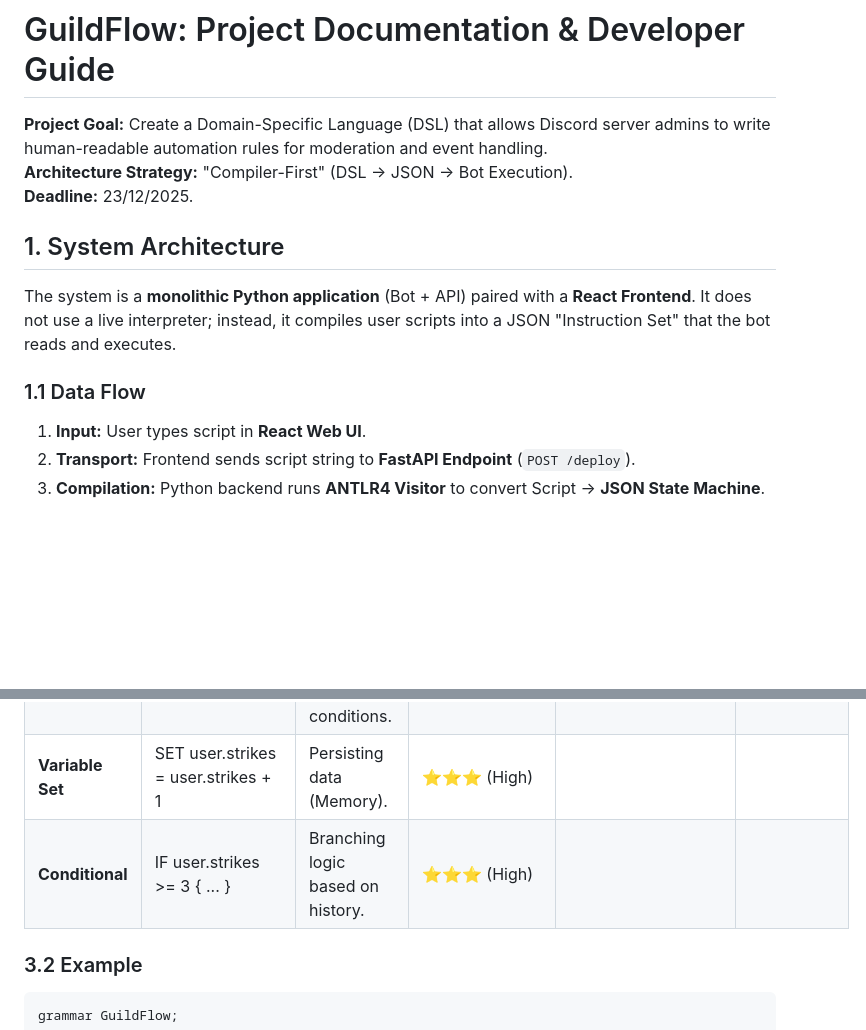
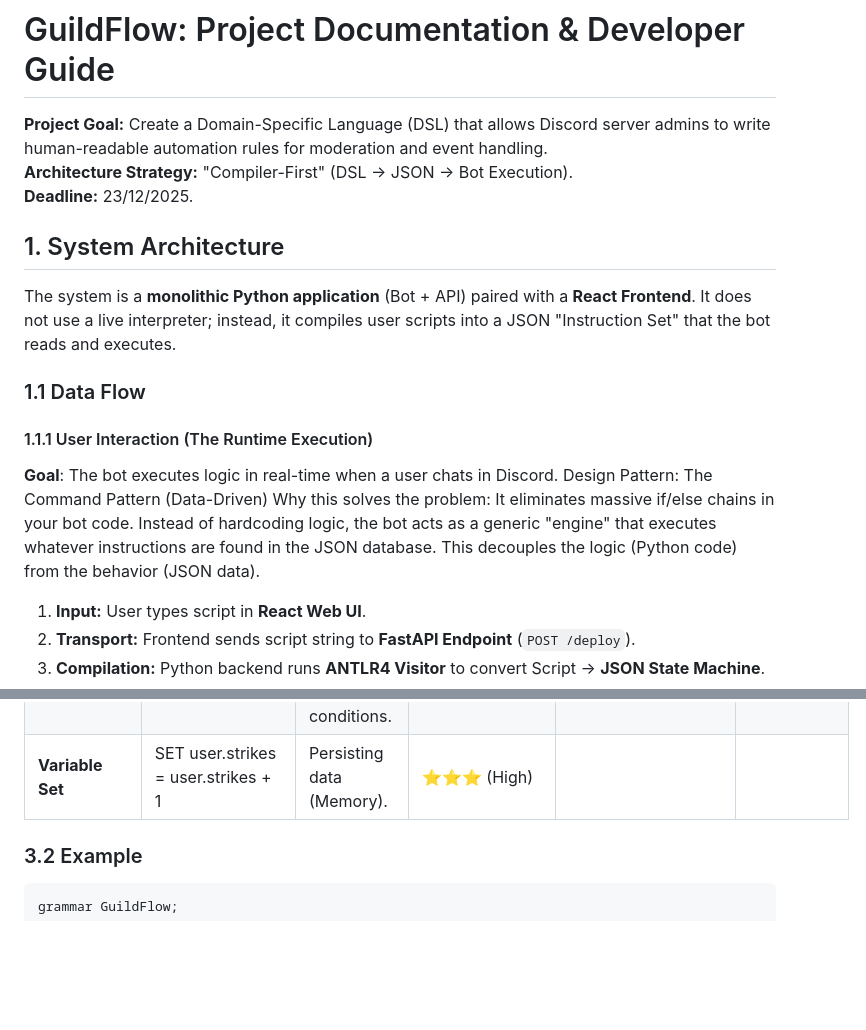
Before and after one commit to DrGnNatsu/Discord_Bot_Automation, a Markdown page: DOCUMENTATION.md, 2 parts joined by grey strips. Rendered like a GitHub page; blank space fills up the shorter version.

```diff
--- a/DOCUMENTATION.md
+++ b/DOCUMENTATION.md
@@ -4,12 +4,15 @@
 **Architecture Strategy:** "Compiler-First" (DSL → JSON → Bot Execution).
 **Deadline:** 23/12/2025.
 
-
 ## 1. System Architecture
 
 The system is a **monolithic Python application** (Bot + API) paired with a **React Frontend**. It does not use a live interpreter; instead, it compiles user scripts into a JSON "Instruction Set" that the bot reads and executes.
 
 ### 1.1 Data Flow
+
+#### 1.1.1 User Interaction (The Runtime Execution)
+
+**Goal**: The bot executes logic in real-time when a user chats in Discord. Design Pattern: The Command Pattern (Data-Driven) Why this solves the problem: It eliminates massive if/else chains in your bot code. Instead of hardcoding logic, the bot acts as a generic "engine" that executes whatever instructions are found in the JSON database. This decouples the logic (Python code) from the behavior (JSON data).
 
 1. **Input:** User types script in **React Web UI**.
 2. **Transport:** Frontend sends script string to **FastAPI Endpoint** (`POST /deploy`).
@@ -65,7 +68,6 @@ The system is a **monolithic Python application** (Bot + API) paired with a **Re
 | **Data Extraction**     | EXTRACT FIELD FROM input AS variable_name             | Parses data from the event for later use in actions or conditions. | ⭐⭐⭐ (High)                | `EXTRACT FIELD message.author.id AS user_id`                                  | Data Parser     |
 | **Conditional Logic**   | IF condition { ... } ELSE { ... }                     | Allows branching execution based on runtime conditions.            | ⭐⭐⭐ (High)                | `IF user_role IS "member" { ACTION: WARN_USER }`                              | Logic Evaluator |
 | **Variable Set** | SET user.strikes = user.strikes + 1 | Persisting data (Memory).         | ⭐⭐⭐ (High) |
-| **Conditional**  | IF user.strikes >= 3 { ... }        | Branching logic based on history. | ⭐⭐⭐ (High) |
 
 ### 3.2 Example
 
```
